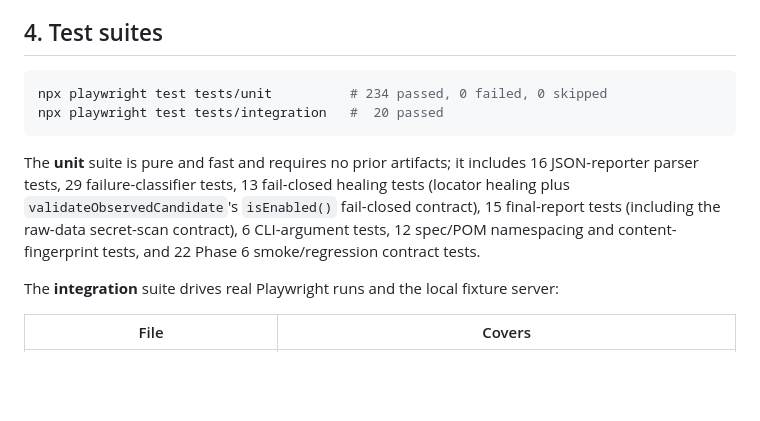
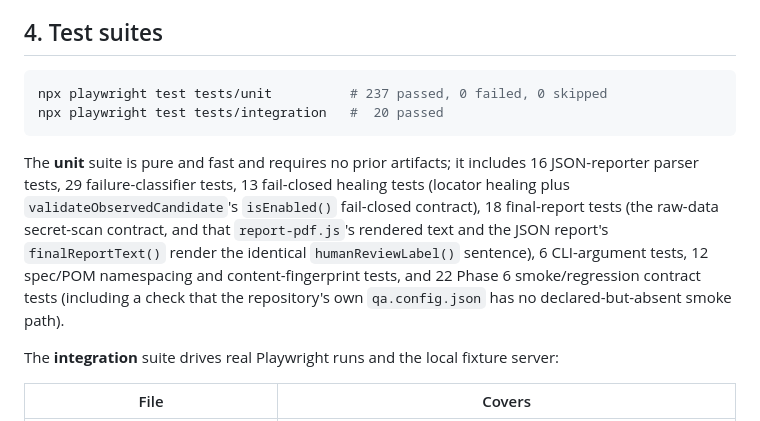
Before and after one commit to Mahmad123964/JIRA-PLAYWRIGHT-AGENT, a Markdown page: README.md, the part around one of its changes. Rendered like a GitHub page; blank space fills up the shorter version.

Commit message:
docs: update README unit test count and limitations after report-pdf.js fixes
Unit suite grew from 234 to 237 (final-report.spec.ts 15->18 for the three
new PDF/JSON human-review-label parity tests). Integration stays at 20 --
items 1 and 2 this round added no integration tests. Moved the report-pdf.js
hand-rebuilt sentence and page-width line-wrap bugs to "now fixed".

Co-Authored-By: Claude Sonnet 5 <noreply@anthropic.com>

````diff
--- a/README.md
+++ b/README.md
@@ -121,11 +121,11 @@ Serve the local fixture site; run TypeScript validation; run the targeted forbid
 ## 4. Test suites
 
 ```powershell
-npx playwright test tests/unit          # 234 passed, 0 failed, 0 skipped
+npx playwright test tests/unit          # 237 passed, 0 failed, 0 skipped
 npx playwright test tests/integration   #  20 passed
 ```
 
-The **unit** suite is pure and fast and requires no prior artifacts; it includes 16 JSON-reporter parser tests, 29 failure-classifier tests, 13 fail-closed healing tests (locator healing plus `validateObservedCandidate`'s `isEnabled()` fail-closed contract), 15 final-report tests (including the raw-data secret-scan contract), 6 CLI-argument tests, 12 spec/POM namespacing and content-fingerprint tests, and 22 Phase 6 smoke/regression contract tests.
+The **unit** suite is pure and fast and requires no prior artifacts; it includes 16 JSON-reporter parser tests, 29 failure-classifier tests, 13 fail-closed healing tests (locator healing plus `validateObservedCandidate`'s `isEnabled()` fail-closed contract), 18 final-report tests (the raw-data secret-scan contract, and that `report-pdf.js`'s rendered text and the JSON report's `finalReportText()` render the identical `humanReviewLabel()` sentence), 6 CLI-argument tests, 12 spec/POM namespacing and content-fingerprint tests, and 22 Phase 6 smoke/regression contract tests (including a check that the repository's own `qa.config.json` has no declared-but-absent smoke path).
 
 The **integration** suite drives real Playwright runs and the local fixture server:
 
````
Also changed, not shown: other parts of README.md (+1 -1 lines).
